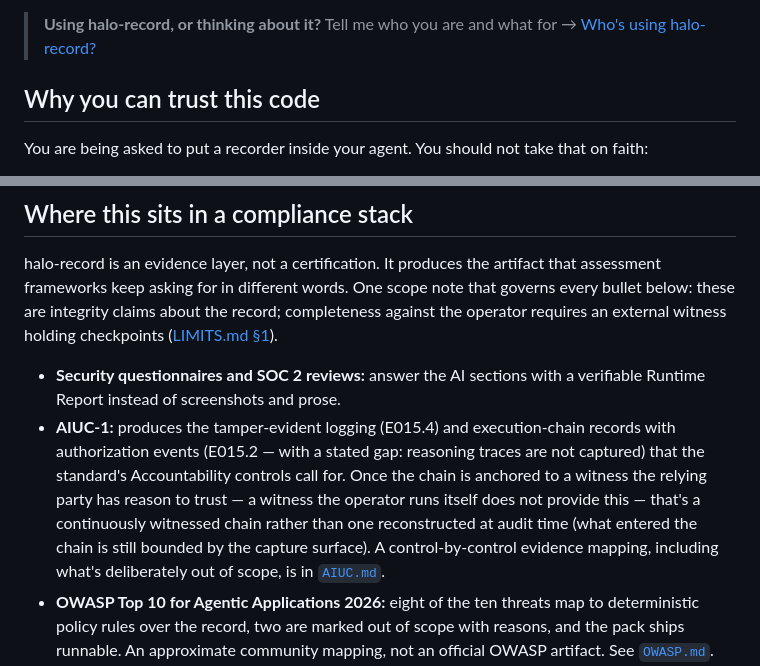
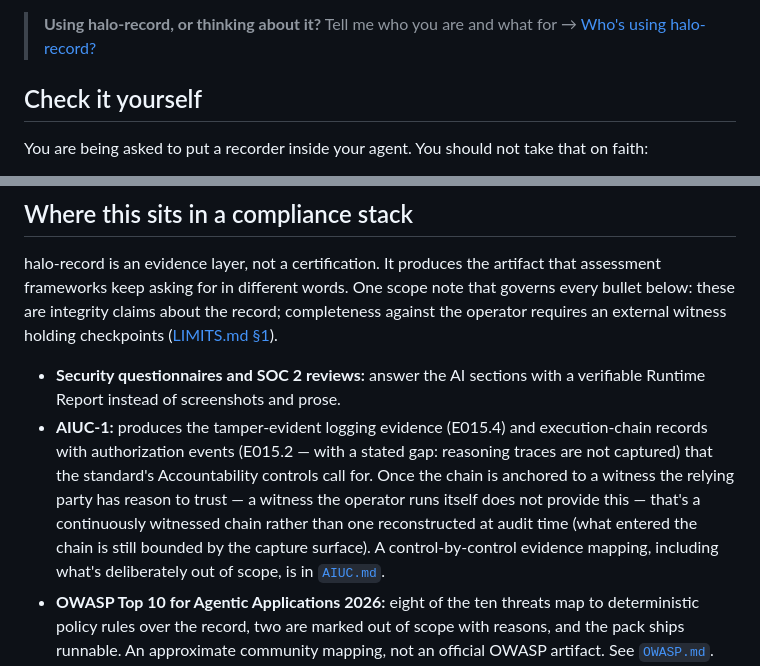
Before and after one commit to bkuan001/halo-record, a Markdown page: README.md, 2 parts joined by grey strips. GitHub-like rendering.

Commit message:
docs: flatten the code-review heading; frame E015.4 output as evidence
Co-Authored-By: Claude Fable 5 <noreply@anthropic.com>
Claude-Session: https://claude.ai/code/session_011B9HtSG2HcaamqVesLXRxg

```diff
--- a/README.md
+++ b/README.md
@@ -8,7 +8,7 @@ The record format is open and free to implement. This package is the reference i
 
 > **Using halo-record, or thinking about it?** Tell me who you are and what for → [Who's using halo-record?](https://github.com/bkuan001/halo-record/discussions/7)
 
-## Why you can trust this code
+## Check it yourself
 
 You are being asked to put a recorder inside your agent. You should not take that on faith:
 
@@ -287,7 +287,7 @@ record_model_call(rec, provider="anthropic", model="claude-sonnet-4-6",
 halo-record is an evidence layer, not a certification. It produces the artifact that assessment frameworks keep asking for in different words. One scope note that governs every bullet below: these are integrity claims about the record; completeness against the operator requires an external witness holding checkpoints ([LIMITS.md §1](https://github.com/bkuan001/halo-record/blob/main/LIMITS.md)).
 
 - **Security questionnaires and SOC 2 reviews:** answer the AI sections with a verifiable Runtime Report instead of screenshots and prose.
-- **AIUC-1:** produces the tamper-evident logging (E015.4) and execution-chain records with authorization events (E015.2 — with a stated gap: reasoning traces are not captured) that the standard's Accountability controls call for. Once the chain is anchored to a witness the relying party has reason to trust — a witness the operator runs itself does not provide this — that's a continuously witnessed chain rather than one reconstructed at audit time (what entered the chain is still bounded by the capture surface). A control-by-control evidence mapping, including what's deliberately out of scope, is in [`AIUC.md`](https://github.com/bkuan001/halo-record/blob/main/AIUC.md).
+- **AIUC-1:** produces the tamper-evident logging evidence (E015.4) and execution-chain records with authorization events (E015.2 — with a stated gap: reasoning traces are not captured) that the standard's Accountability controls call for. Once the chain is anchored to a witness the relying party has reason to trust — a witness the operator runs itself does not provide this — that's a continuously witnessed chain rather than one reconstructed at audit time (what entered the chain is still bounded by the capture surface). A control-by-control evidence mapping, including what's deliberately out of scope, is in [`AIUC.md`](https://github.com/bkuan001/halo-record/blob/main/AIUC.md).
 - **OWASP Top 10 for Agentic Applications 2026:** eight of the ten threats map to deterministic policy rules over the record, two are marked out of scope with reasons, and the pack ships runnable. An approximate community mapping, not an official OWASP artifact. See [`OWASP.md`](https://github.com/bkuan001/halo-record/blob/main/OWASP.md).
 - **AARM (CSA):** produces the tamper-evident action receipt AARM specifies — R5, and the sealing half of R6 (identity is sealed into the hash, not cryptographically authenticated). halo-record is the receipt layer; pair it with an enforcement gateway for a full AARM system. See [`AARM.md`](https://github.com/bkuan001/halo-record/blob/main/AARM.md).
 - **Agentic Trust Controls:** the runtime records behind the ATC's evidence controls — tamper-evident action logging (RBM-03) and the record half of authority attestation (AID-05; the enforcement half belongs to the gate) in one chained record. See [`ATC.md`](https://github.com/bkuan001/halo-record/blob/main/ATC.md).
```
